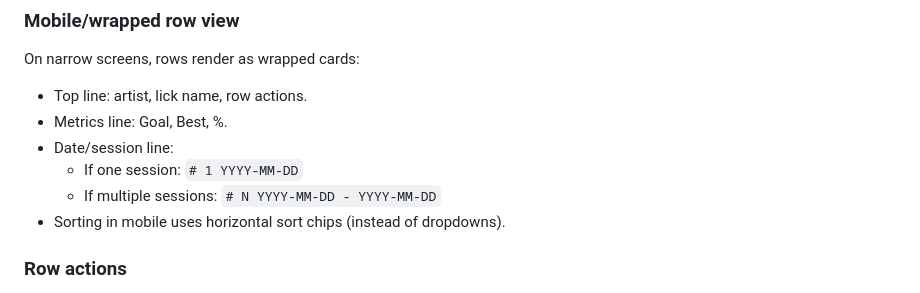
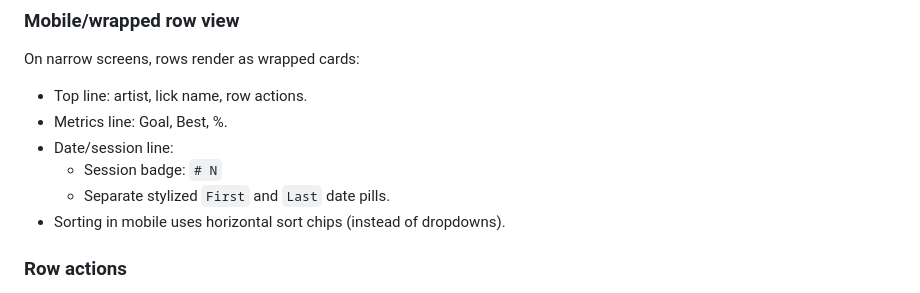
Before and after one commit to nevillelyh/beats, a Markdown page: PLAN.md, the part around the change. Rendered like a GitHub page.

```diff
--- a/PLAN.md
+++ b/PLAN.md
@@ -154,8 +154,8 @@ On narrow screens, rows render as wrapped cards:
 - Top line: artist, lick name, row actions.
 - Metrics line: Goal, Best, %.
 - Date/session line:
-  - If one session: `# 1 YYYY-MM-DD`
-  - If multiple sessions: `# N YYYY-MM-DD - YYYY-MM-DD`
+  - Session badge: `# N`
+  - Separate stylized `First` and `Last` date pills.
 - Sorting in mobile uses horizontal sort chips (instead of dropdowns).
 
 ### Row actions
```
